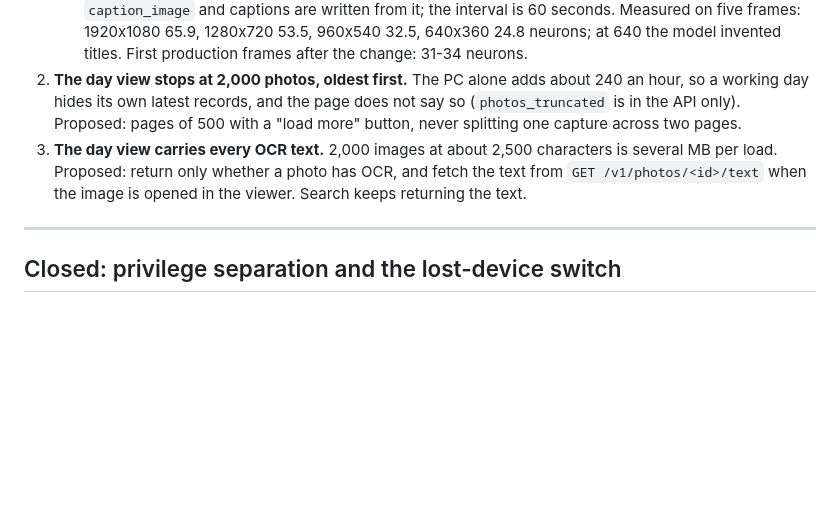
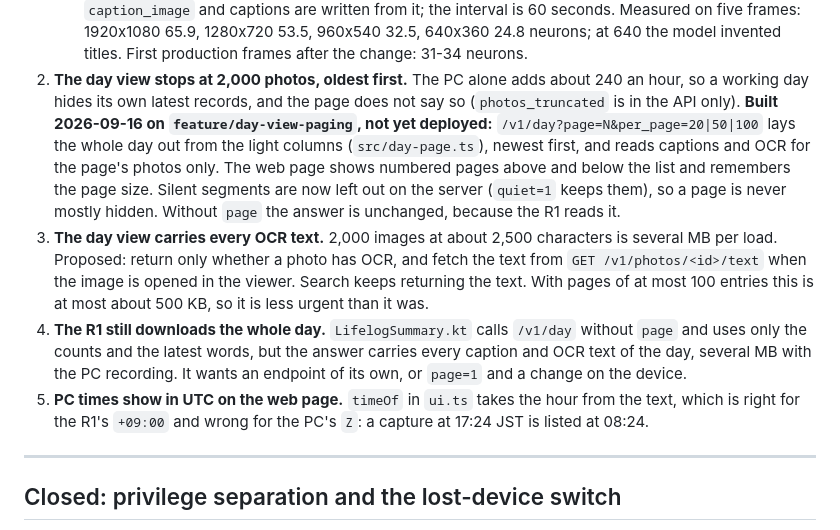
Before and after one commit to mantaroh/rabbit-r1-recorder, a Markdown page: BACKLOG.md, the part around the change. Drawn GitHub-style; blank space fills up the shorter version.

Commit message:
Record the day view paging and two problems found while building it

```diff
--- a/BACKLOG.md
+++ b/BACKLOG.md
@@ -84,13 +84,28 @@ In order:
    production frames after the change: 31-34 neurons.
 2. **The day view stops at 2,000 photos, oldest first.** The PC alone adds
    about 240 an hour, so a working day hides its own latest records, and the
-   page does not say so (`photos_truncated` is in the API only). Proposed:
-   pages of 500 with a "load more" button, never splitting one capture across
-   two pages.
+   page does not say so (`photos_truncated` is in the API only).
+   **Built 2026-09-16 on `feature/day-view-paging`, not yet deployed:**
+   `/v1/day?page=N&per_page=20|50|100` lays the whole day out from the light
+   columns (`src/day-page.ts`), newest first, and reads captions and OCR for
+   the page's photos only. The web page shows numbered pages above and below
+   the list and remembers the page size. Silent segments are now left out on
+   the server (`quiet=1` keeps them), so a page is never mostly hidden.
+   Without `page` the answer is unchanged, because the R1 reads it.
 3. **The day view carries every OCR text.** 2,000 images at about 2,500
    characters is several MB per load. Proposed: return only whether a photo
    has OCR, and fetch the text from `GET /v1/photos/<id>/text` when the image
-   is opened in the viewer. Search keeps returning the text.
+   is opened in the viewer. Search keeps returning the text. With pages of
+   at most 100 entries this is at most about 500 KB, so it is less urgent
+   than it was.
+4. **The R1 still downloads the whole day.** `LifelogSummary.kt` calls
+   `/v1/day` without `page` and uses only the counts and the latest words,
+   but the answer carries every caption and OCR text of the day, several MB
+   with the PC recording. It wants an endpoint of its own, or `page=1` and a
+   change on the device.
+5. **PC times show in UTC on the web page.** `timeOf` in `ui.ts` takes the
+   hour from the text, which is right for the R1's `+09:00` and wrong for the
+   PC's `Z`: a capture at 17:24 JST is listed at 08:24.
 
 ---
 
```
